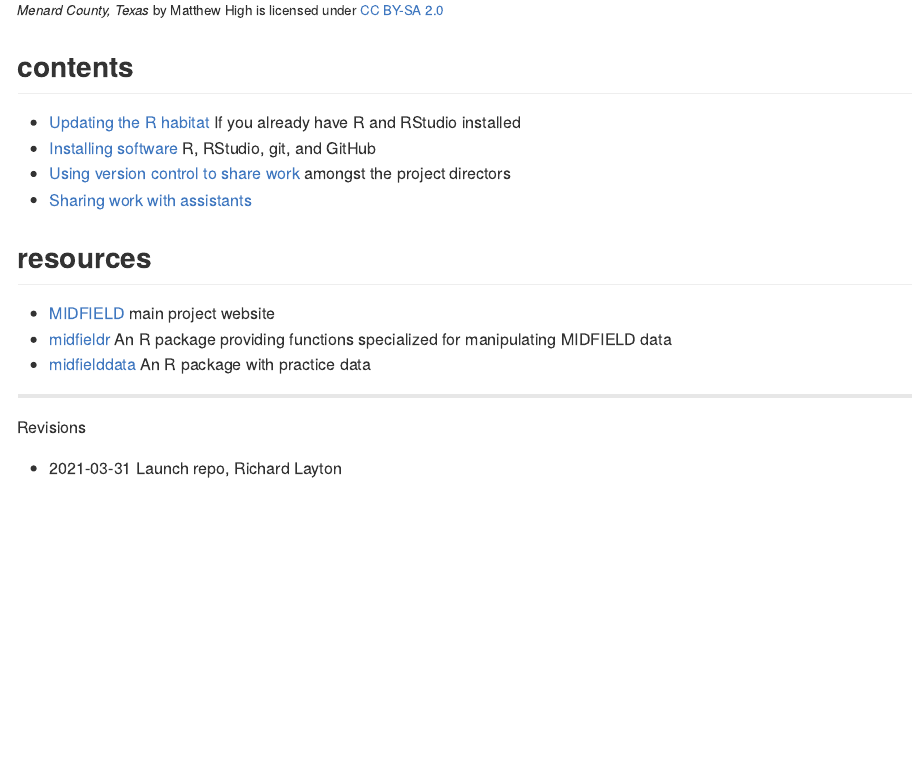
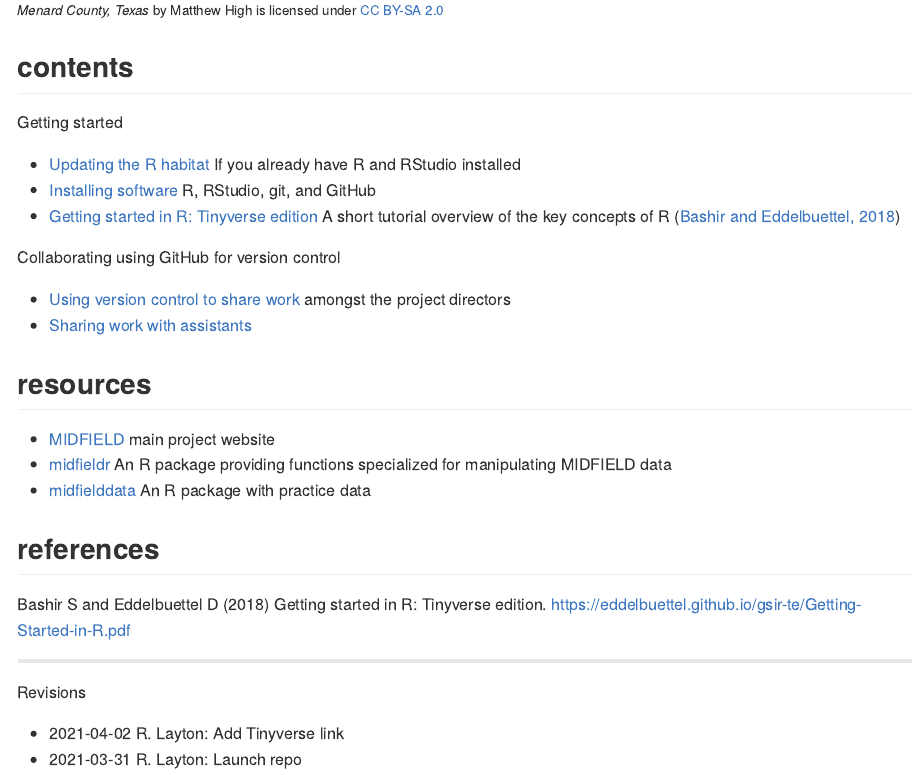
Before and after one commit to MIDFIELDR/collaboration_tools, an R Markdown document (README.Rmd): the page in a window 1100 px wide, from 420 px down. The pictures show the output file README.md that the author committed with the source, drawn offline in the style of GitHub.

Commit message:
add tinyvesre link

````diff
--- a/README.Rmd
+++ b/README.Rmd
@@ -1,5 +1,8 @@
 ---
 output: github_document
+bibliography: "resources/references.bib"
+csl: "resources/journal-of-glaciology.csl"
+link-citations: yes
 ---
 
 ```{r setup, include=FALSE}
@@ -19,9 +22,14 @@ The purpose of this handbook is to share tips and tools with members of the team
 
 ## contents
 
+Getting started
 
 - [Updating the R habitat](pages/p003-updating-R-habitat.md) If you already have R and RStudio installed
 - [Installing software](pages/p001-install-software.md) R, RStudio, git, and GitHub
+- [Getting started in R: Tinyverse edition](https://eddelbuettel.github.io/gsir-te/Getting-Started-in-R.pdf) A short tutorial overview of the key concepts of R [@Bashir+Eddelbuettel:2018]
+
+Collaborating using GitHub for version control
+
 - [Using version control to share work](pages/p002-admin-collaboration.md) amongst the project directors
 - [Sharing work with assistants](pages/p004-non-admin-collaboration.md)
 
@@ -33,8 +41,14 @@ The purpose of this handbook is to share tips and tools with members of the team
 - [midfielddata](https://midfieldr.github.io/midfielddata/) An R package with practice data
 
 
+## references
+
+<div id="refs"></div>
+
 
 ***
 Revisions
 
-- 2021-03-31 Launch repo, Richard Layton
+
+- 2021-04-02 R. Layton: Add Tinyverse link
+- 2021-03-31 R. Layton: Launch repo
--- a/resources/references.bib
+++ b/resources/references.bib
@@ -4,6 +4,13 @@
   year   = {2001},
   title  = {{Guide to Document Design}},
   url    = {http://tinyurl.com/y3p6dxv3},
+}
+
+@misc{Bashir+Eddelbuettel:2018,
+  author = {Saghir Bashir and Dirk Eddelbuettel},
+  year   = {2018},
+  title  = {{Getting started in R: Tinyverse edition}},
+  url    = {https://eddelbuettel.github.io/gsir-te/Getting-Started-in-R.pdf},
 }
 
 @article{Bickel+Hammel+OConnell:1975,
````
Also changed, not shown: README.md.
